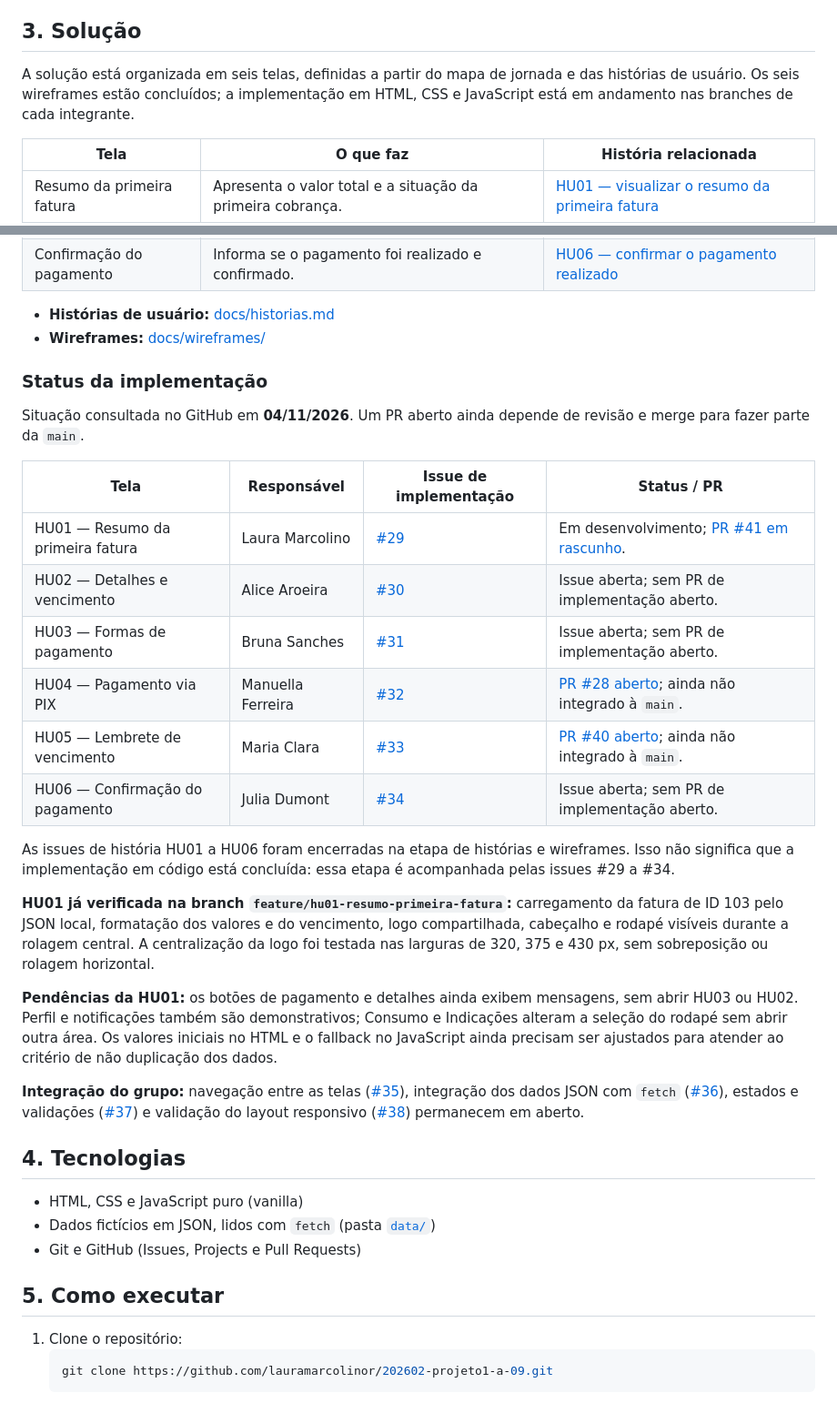
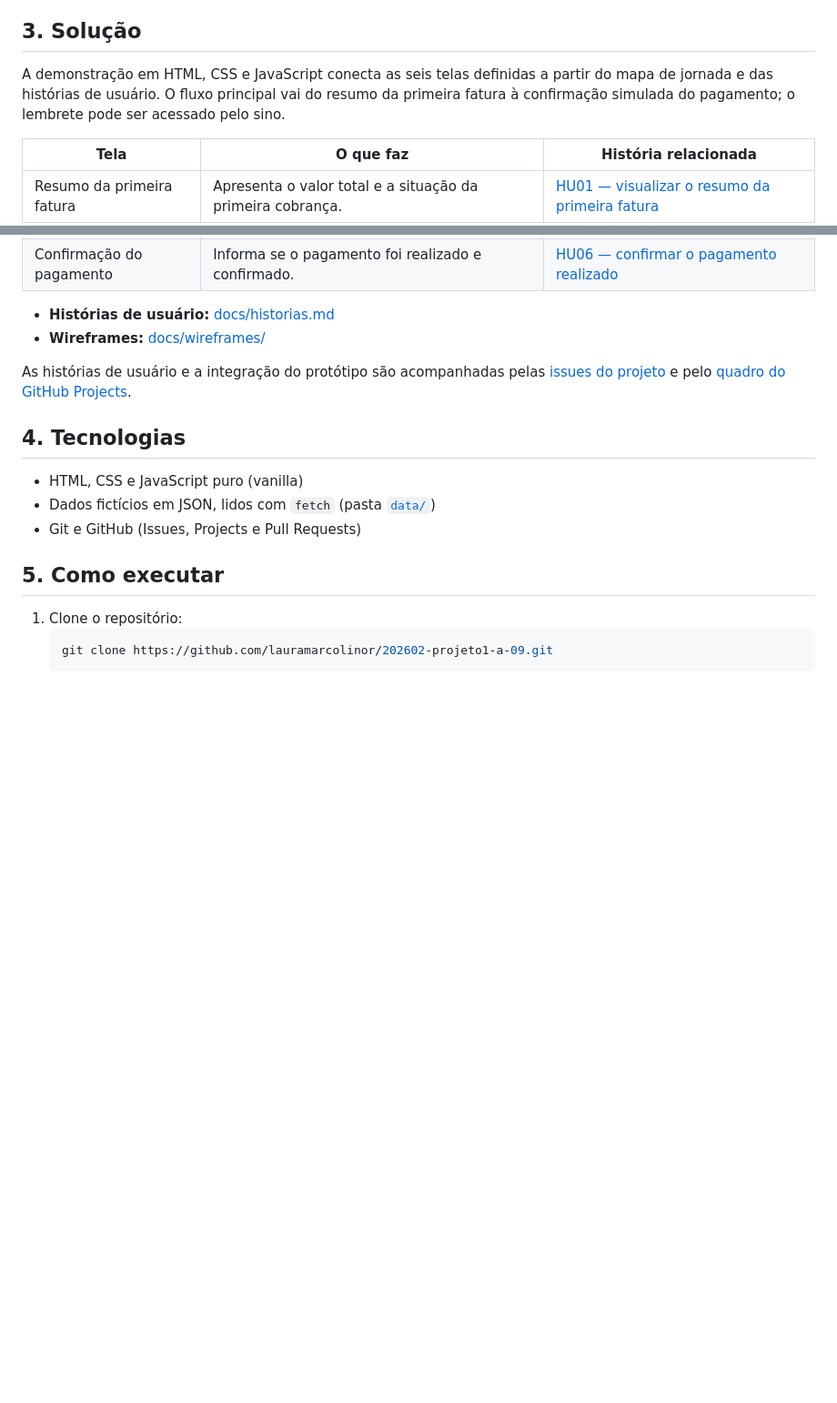
Before and after one commit to lauramarcolinor/202602-projeto1-a-09, a Markdown page: README.md, 2 parts joined by grey strips. Shown at 91% size. Drawn GitHub-style; blank space fills up the shorter version.

```diff
--- a/README.md
+++ b/README.md
@@ -22,7 +22,7 @@ O cliente novo pode ter dificuldade para entender e pagar a primeira fatura da B
 
 ## 3. Solução
 
-A solução está organizada em seis telas, definidas a partir do mapa de jornada e das histórias de usuário. Os seis wireframes estão concluídos; a implementação em HTML, CSS e JavaScript está em andamento nas branches de cada integrante.
+A demonstração em HTML, CSS e JavaScript conecta as seis telas definidas a partir do mapa de jornada e das histórias de usuário. O fluxo principal vai do resumo da primeira fatura à confirmação simulada do pagamento; o lembrete pode ser acessado pelo sino.
 
 | Tela | O que faz | História relacionada |
 | --- | --- | --- |
@@ -36,26 +36,7 @@ A solução está organizada em seis telas, definidas a partir do mapa de jornad
 - **Histórias de usuário:** [docs/historias.md](docs/historias.md)
 - **Wireframes:** [docs/wireframes/](docs/wireframes/)
 
-### Status da implementação
-
-Situação consultada no GitHub em **04/11/2026**. Um PR aberto ainda depende de revisão e merge para fazer parte da `main`.
-
-| Tela | Responsável | Issue de implementação | Status / PR |
-| --- | --- | --- | --- |
-| HU01 — Resumo da primeira fatura | Laura Marcolino | [#29](https://github.com/lauramarcolinor/202602-projeto1-a-09/issues/29) | Em desenvolvimento; [PR #41 em rascunho](https://github.com/lauramarcolinor/202602-projeto1-a-09/pull/41). |
-| HU02 — Detalhes e vencimento | Alice Aroeira | [#30](https://github.com/lauramarcolinor/202602-projeto1-a-09/issues/30) | Issue aberta; sem PR de implementação aberto. |
-| HU03 — Formas de pagamento | Bruna Sanches | [#31](https://github.com/lauramarcolinor/202602-projeto1-a-09/issues/31) | Issue aberta; sem PR de implementação aberto. |
-| HU04 — Pagamento via PIX | Manuella Ferreira | [#32](https://github.com/lauramarcolinor/202602-projeto1-a-09/issues/32) | [PR #28 aberto](https://github.com/lauramarcolinor/202602-projeto1-a-09/pull/28); ainda não integrado à `main`. |
-| HU05 — Lembrete de vencimento | Maria Clara | [#33](https://github.com/lauramarcolinor/202602-projeto1-a-09/issues/33) | [PR #40 aberto](https://github.com/lauramarcolinor/202602-projeto1-a-09/pull/40); ainda não integrado à `main`. |
-| HU06 — Confirmação do pagamento | Julia Dumont | [#34](https://github.com/lauramarcolinor/202602-projeto1-a-09/issues/34) | Issue aberta; sem PR de implementação aberto. |
-
-As issues de história HU01 a HU06 foram encerradas na etapa de histórias e wireframes. Isso não significa que a implementação em código está concluída: essa etapa é acompanhada pelas issues #29 a #34.
-
-**HU01 já verificada na branch `feature/hu01-resumo-primeira-fatura`:** carregamento da fatura de ID 103 pelo JSON local, formatação dos valores e do vencimento, logo compartilhada, cabeçalho e rodapé visíveis durante a rolagem central. A centralização da logo foi testada nas larguras de 320, 375 e 430 px, sem sobreposição ou rolagem horizontal.
-
-**Pendências da HU01:** os botões de pagamento e detalhes ainda exibem mensagens, sem abrir HU03 ou HU02. Perfil e notificações também são demonstrativos; Consumo e Indicações alteram a seleção do rodapé sem abrir outra área. Os valores iniciais no HTML e o fallback no JavaScript ainda precisam ser ajustados para atender ao critério de não duplicação dos dados.
-
-**Integração do grupo:** navegação entre as telas ([#35](https://github.com/lauramarcolinor/202602-projeto1-a-09/issues/35)), integração dos dados JSON com `fetch` ([#36](https://github.com/lauramarcolinor/202602-projeto1-a-09/issues/36)), estados e validações ([#37](https://github.com/lauramarcolinor/202602-projeto1-a-09/issues/37)) e validação do layout responsivo ([#38](https://github.com/lauramarcolinor/202602-projeto1-a-09/issues/38)) permanecem em aberto.
+As histórias de usuário e a integração do protótipo são acompanhadas pelas [issues do projeto](https://github.com/lauramarcolinor/202602-projeto1-a-09/issues) e pelo [quadro do GitHub Projects](https://github.com/users/lauramarcolinor/projects/2/views/1).
 
 ## 4. Tecnologias
 
```
Also changed, not shown: other parts of README.md (+21 -17 lines).
